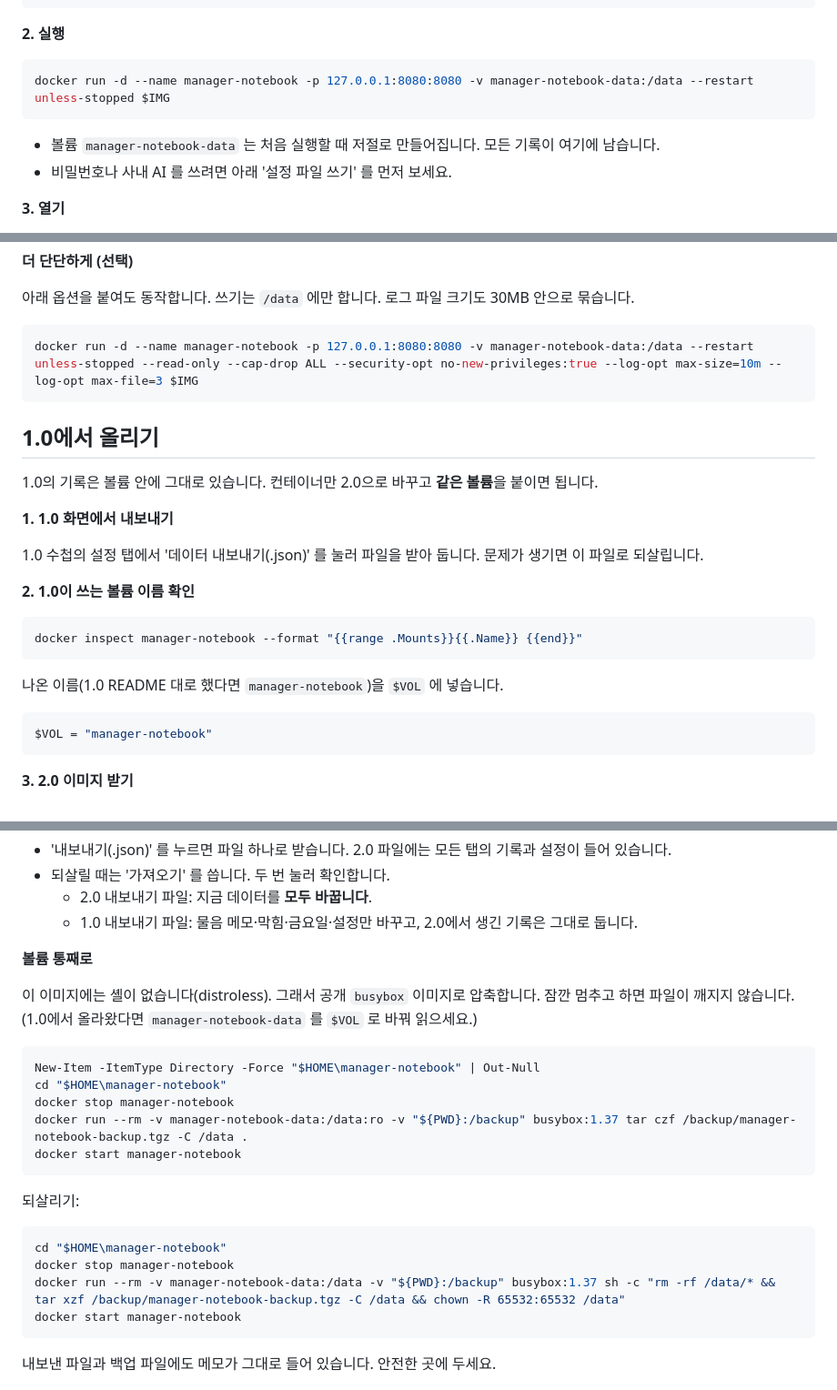
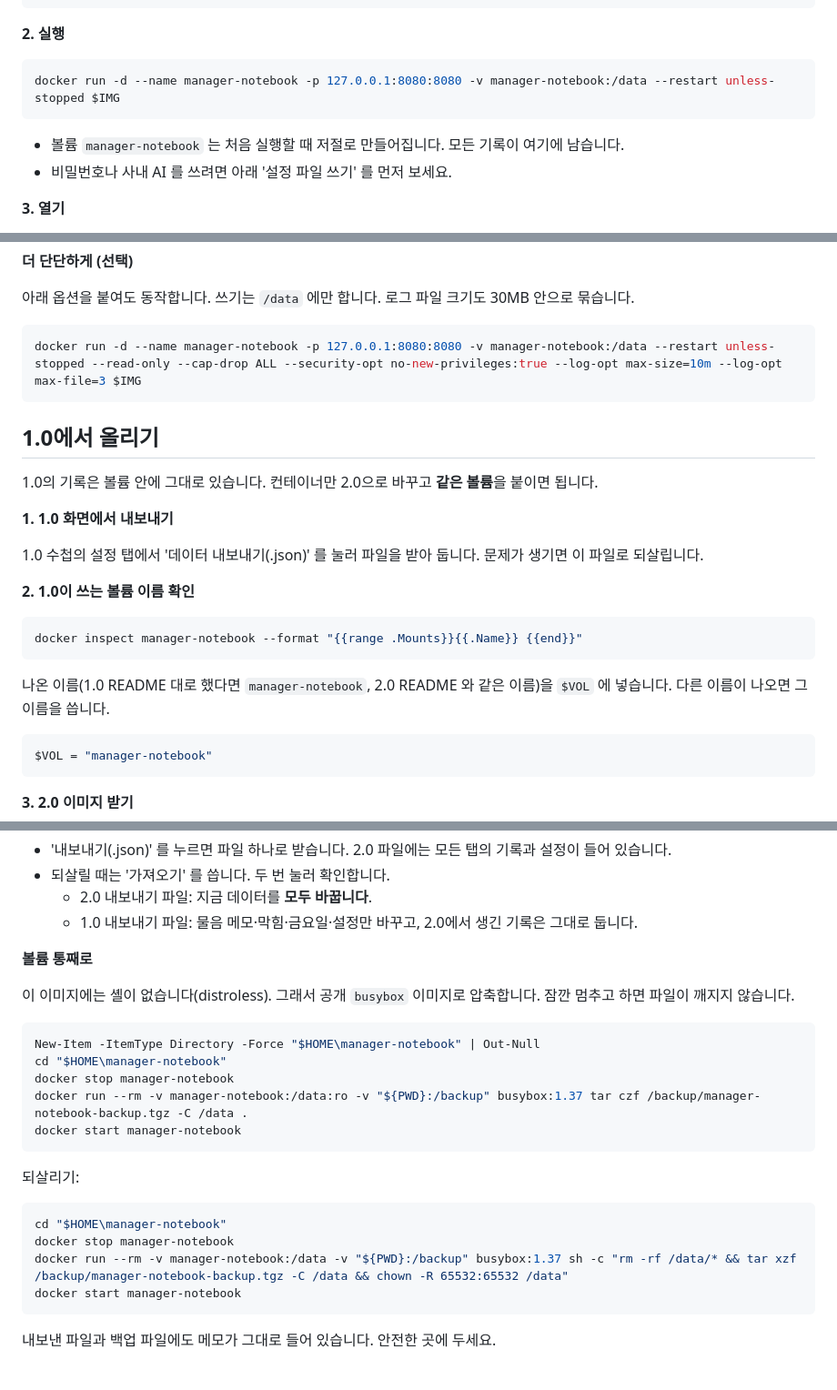
Before and after one commit to jameskwon07/manager-notebook, a Markdown page: README.md, 3 parts joined by grey strips. Shown at 91% size. Rendered like a GitHub page.

````diff
--- a/README.md
+++ b/README.md
@@ -93,10 +93,10 @@ $IMG = "ghcr.io/jameskwon07/manager-notebook:2.0.0"
 **2. 실행**
 
 ```powershell
-docker run -d --name manager-notebook -p 127.0.0.1:8080:8080 -v manager-notebook-data:/data --restart unless-stopped $IMG
+docker run -d --name manager-notebook -p 127.0.0.1:8080:8080 -v manager-notebook:/data --restart unless-stopped $IMG
 ```
 
-- 볼륨 `manager-notebook-data` 는 처음 실행할 때 저절로 만들어집니다. 모든 기록이 여기에 남습니다.
+- 볼륨 `manager-notebook` 는 처음 실행할 때 저절로 만들어집니다. 모든 기록이 여기에 남습니다.
 - 비밀번호나 사내 AI 를 쓰려면 아래 '설정 파일 쓰기' 를 먼저 보세요.
 
 **3. 열기**
@@ -124,7 +124,7 @@ curl.exe http://127.0.0.1:8080/api/health
 아래 옵션을 붙여도 동작합니다. 쓰기는 `/data` 에만 합니다. 로그 파일 크기도 30MB 안으로 묶습니다.
 
 ```powershell
-docker run -d --name manager-notebook -p 127.0.0.1:8080:8080 -v manager-notebook-data:/data --restart unless-stopped --read-only --cap-drop ALL --security-opt no-new-privileges:true --log-opt max-size=10m --log-opt max-file=3 $IMG
+docker run -d --name manager-notebook -p 127.0.0.1:8080:8080 -v manager-notebook:/data --restart unless-stopped --read-only --cap-drop ALL --security-opt no-new-privileges:true --log-opt max-size=10m --log-opt max-file=3 $IMG
 ```
 
 ## 1.0에서 올리기
@@ -141,7 +141,7 @@ docker run -d --name manager-notebook -p 127.0.0.1:8080:8080 -v manager-notebook
 docker inspect manager-notebook --format "{{range .Mounts}}{{.Name}} {{end}}"
 ```
 
-나온 이름(1.0 README 대로 했다면 `manager-notebook`)을 `$VOL` 에 넣습니다.
+나온 이름(1.0 README 대로 했다면 `manager-notebook`, 2.0 README 와 같은 이름)을 `$VOL` 에 넣습니다. 다른 이름이 나오면 그 이름을 씁니다.
 
 ```powershell
 $VOL = "manager-notebook"
@@ -340,13 +339,13 @@ docker rm -v nb-cert
 **볼륨 통째로**
 
 이 이미지에는 셸이 없습니다(distroless). 그래서 공개 `busybox` 이미지로 압축합니다.
-잠깐 멈추고 하면 파일이 깨지지 않습니다. (1.0에서 올라왔다면 `manager-notebook-data` 를 `$VOL` 로 바꿔 읽으세요.)
+잠깐 멈추고 하면 파일이 깨지지 않습니다.
 
 ```powershell
 New-Item -ItemType Directory -Force "$HOME\manager-notebook" | Out-Null
 cd "$HOME\manager-notebook"
 docker stop manager-notebook
-docker run --rm -v manager-notebook-data:/data:ro -v "${PWD}:/backup" busybox:1.37 tar czf /backup/manager-notebook-backup.tgz -C /data .
+docker run --rm -v manager-notebook:/data:ro -v "${PWD}:/backup" busybox:1.37 tar czf /backup/manager-notebook-backup.tgz -C /data .
 docker start manager-notebook
 ```
 
@@ -355,7 +354,7 @@ docker start manager-notebook
 ```powershell
 cd "$HOME\manager-notebook"
 docker stop manager-notebook
-docker run --rm -v manager-notebook-data:/data -v "${PWD}:/backup" busybox:1.37 sh -c "rm -rf /data/* && tar xzf /backup/manager-notebook-backup.tgz -C /data && chown -R 65532:65532 /data"
+docker run --rm -v manager-notebook:/data -v "${PWD}:/backup" busybox:1.37 sh -c "rm -rf /data/* && tar xzf /backup/manager-notebook-backup.tgz -C /data && chown -R 65532:65532 /data"
 docker start manager-notebook
 ```
 
````
Also changed, not shown: other parts of README.md (+5 -6 lines).
